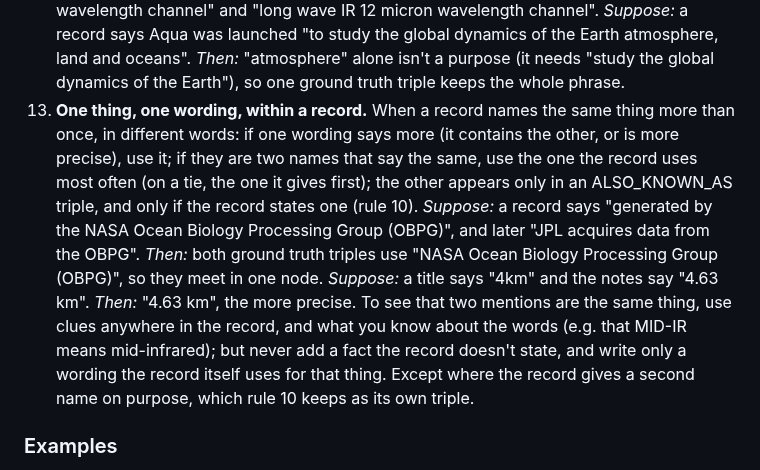
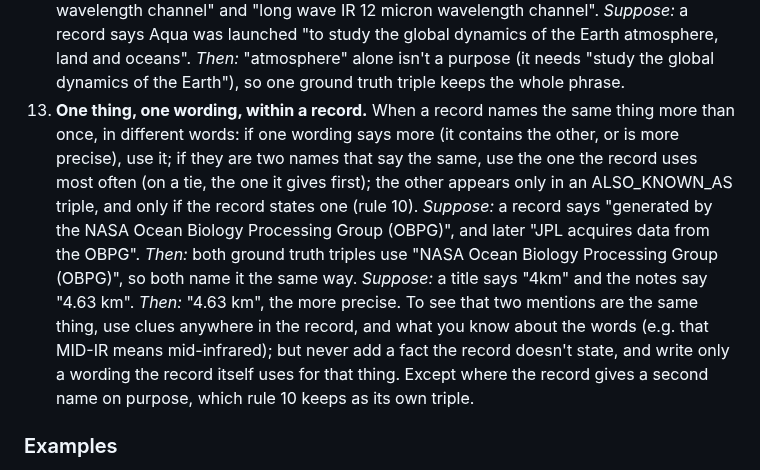
Before and after one commit to iulia-iordanescu/datanasagov_KG_proj, a Markdown page: annotations/guidelines.md, the part around the change. GitHub-like rendering.

Commit message:
Rule 13: a ground truth triple names things; nodes are the graph's

```diff
--- a/annotations/guidelines.md
+++ b/annotations/guidelines.md
@@ -37,7 +37,7 @@ The ground truth is the answer key extraction (step 060) is evaluated against (s
     - **Include** a general fact (one true beyond this record) about something the record's dataset relates to, such as its instrument, its satellite, or its mission. *Suppose:* a record says MODIS is aboard the Aqua satellite. *Then:* a ground truth triple.
     - **Leave out** a fact about another dataset, even a closely related one, such as the same data at another time step or resolution. That dataset has its own record, and its facts go there. *Suppose:* a record's title says "8 Day", and its notes say "daily, weekly (8 day), and monthly products are available". *Then:* the dataset HAS_TEMPORAL_RESOLUTION "weekly (8 day)", its own (rule 13: it says more than the title's "8 Day"); the daily and monthly products are other datasets, so they get none.
 12. **A list joined by "and": one ground truth triple per item, when each item alone is a complete object.** Put one item alone after the predicate. *Suppose:* a record says the SST is "derived from the long wave IR 11 and 12 micron wavelength channels". *Then:* "long wave IR 11 micron wavelength channel" alone is a complete object, so two ground truth triples, each object with the words the items share copied onto it: "long wave IR 11 micron wavelength channel" and "long wave IR 12 micron wavelength channel". *Suppose:* a record says Aqua was launched "to study the global dynamics of the Earth atmosphere, land and oceans". *Then:* "atmosphere" alone isn't a purpose (it needs "study the global dynamics of the Earth"), so one ground truth triple keeps the whole phrase.
-13. **One thing, one wording, within a record.** When a record names the same thing more than once, in different words: if one wording says more (it contains the other, or is more precise), use it; if they are two names that say the same, use the one the record uses most often (on a tie, the one it gives first); the other appears only in an ALSO_KNOWN_AS triple, and only if the record states one (rule 10). *Suppose:* a record says "generated by the NASA Ocean Biology Processing Group (OBPG)", and later "JPL acquires data from the OBPG". *Then:* both ground truth triples use "NASA Ocean Biology Processing Group (OBPG)", so they meet in one node. *Suppose:* a title says "4km" and the notes say "4.63 km". *Then:* "4.63 km", the more precise. To see that two mentions are the same thing, use clues anywhere in the record, and what you know about the words (e.g. that MID-IR means mid-infrared); but never add a fact the record doesn't state, and write only a wording the record itself uses for that thing. Except where the record gives a second name on purpose, which rule 10 keeps as its own triple.
+13. **One thing, one wording, within a record.** When a record names the same thing more than once, in different words: if one wording says more (it contains the other, or is more precise), use it; if they are two names that say the same, use the one the record uses most often (on a tie, the one it gives first); the other appears only in an ALSO_KNOWN_AS triple, and only if the record states one (rule 10). *Suppose:* a record says "generated by the NASA Ocean Biology Processing Group (OBPG)", and later "JPL acquires data from the OBPG". *Then:* both ground truth triples use "NASA Ocean Biology Processing Group (OBPG)", so both name it the same way. *Suppose:* a title says "4km" and the notes say "4.63 km". *Then:* "4.63 km", the more precise. To see that two mentions are the same thing, use clues anywhere in the record, and what you know about the words (e.g. that MID-IR means mid-infrared); but never add a fact the record doesn't state, and write only a wording the record itself uses for that thing. Except where the record gives a second name on purpose, which rule 10 keeps as its own triple.
 
 ### Examples
 
```
